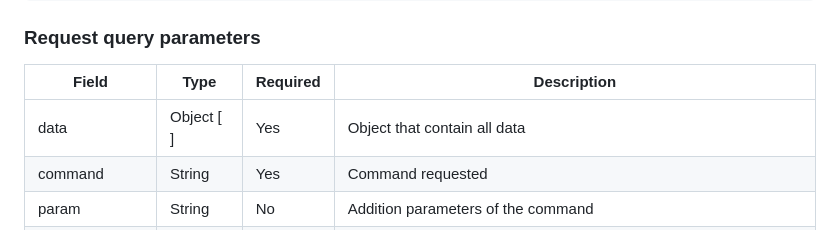
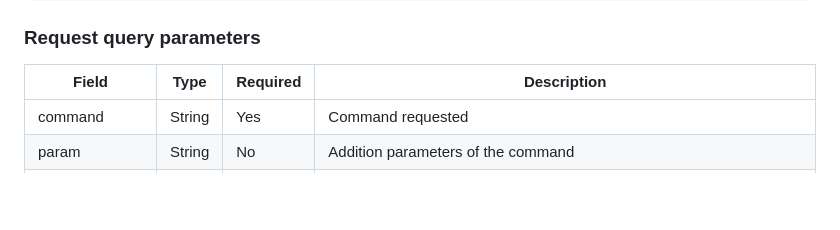
Before and after one commit to Raphi-Sch/Raph_BOT, a Markdown page: doc/api/commands.md, the part around the change. GitHub-like rendering; blank space fills up the shorter version.

Commit message:
[refact] Update

```diff
--- a/doc/api/commands.md
+++ b/doc/api/commands.md
@@ -159,7 +159,6 @@ URL : http://<web_server>/www/api/commands.php?request
 ### Request query parameters
 Field | Type | Required | Description
 ---|---|---|---
-data | Object [ ] | Yes | Object that contain all data
 command | String | Yes | Command requested
 param | String | No | Addition parameters of the command
 excluded_tanks | Array | No | List of all excluded tanks ID (for "tank random"), can be empty or not set
```
